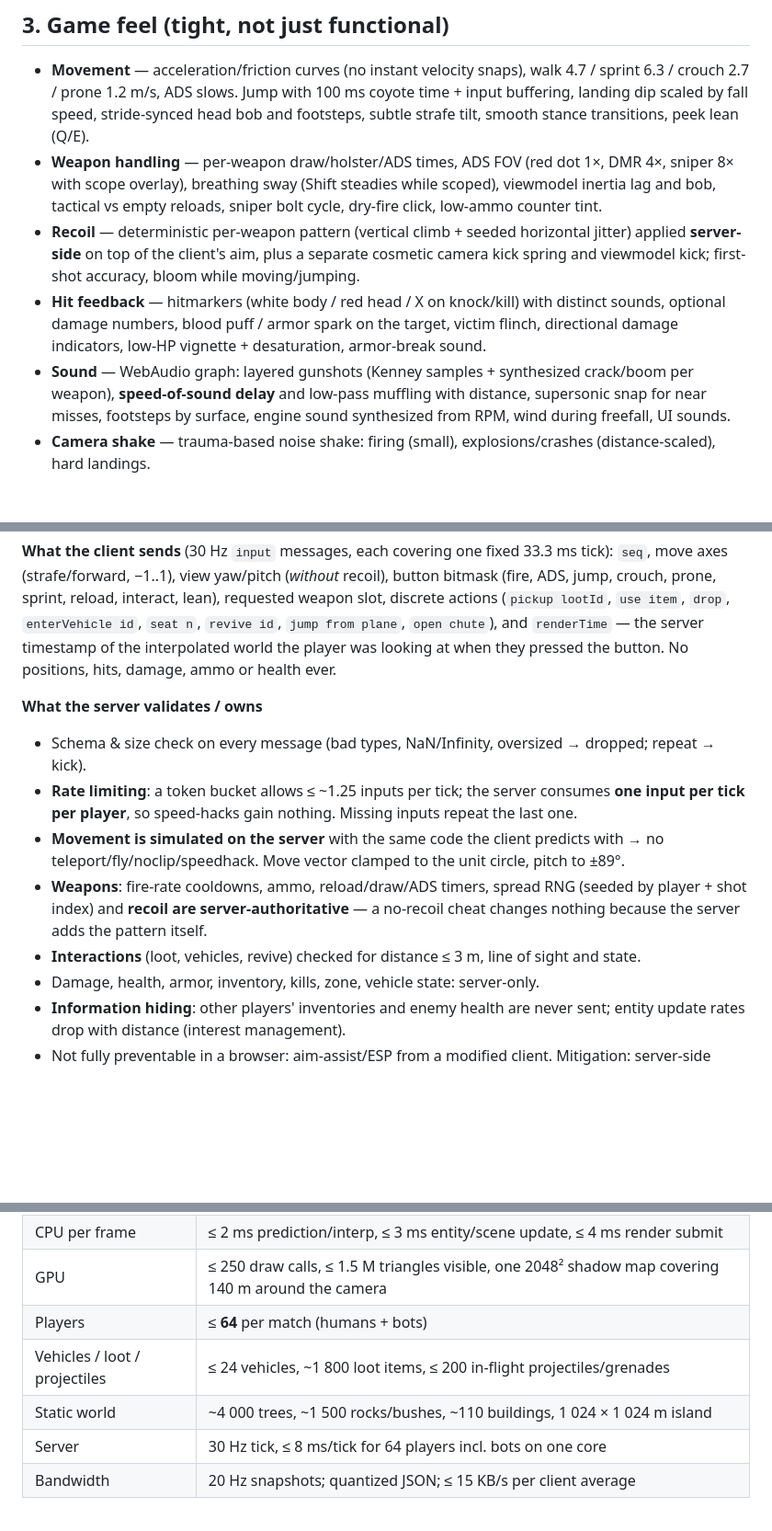
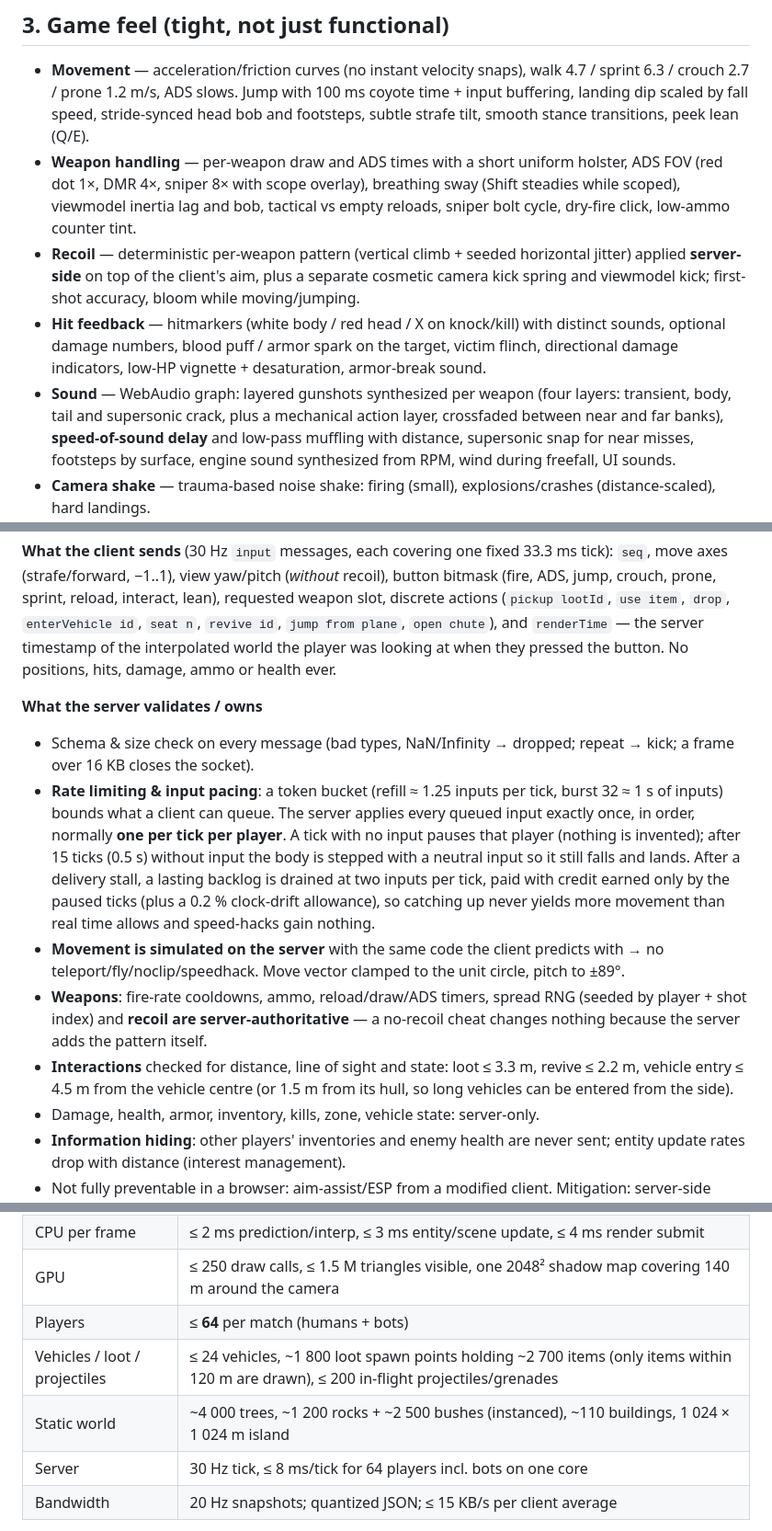
Before and after one commit to irwinlwxm3ul/op-dashboard-ui, a Markdown page: PLAN.md, 3 parts joined by grey strips. Shown at 92% size. GitHub-like rendering; blank space fills up the shorter version.

Commit message:
PLAN: describe shipped input pacing, interaction ranges, holster and gunshot synthesis, and world/loot counts
Co-Authored-By: Claude Opus 5.5 <noreply@anthropic.com>
Claude-Session: https://claude.ai/code/session_01T1dGX7dKM21HWjRK6Nd5LA

```diff
--- a/PLAN.md
+++ b/PLAN.md
@@ -60,7 +60,7 @@ track with ramps, instant respawn.
   crouch 2.7 / prone 1.2 m/s, ADS slows. Jump with 100 ms coyote time + input buffering, landing dip
   scaled by fall speed, stride-synced head bob and footsteps, subtle strafe tilt, smooth stance
   transitions, peek lean (Q/E).
-* **Weapon handling** — per-weapon draw/holster/ADS times, ADS FOV (red dot 1×, DMR 4×, sniper 8×
+* **Weapon handling** — per-weapon draw and ADS times with a short uniform holster, ADS FOV (red dot 1×, DMR 4×, sniper 8×
   with scope overlay), breathing sway (Shift steadies while scoped), viewmodel inertia lag and bob,
   tactical vs empty reloads, sniper bolt cycle, dry-fire click, low-ammo counter tint.
 * **Recoil** — deterministic per-weapon pattern (vertical climb + seeded horizontal jitter) applied
@@ -69,7 +69,8 @@ track with ramps, instant respawn.
 * **Hit feedback** — hitmarkers (white body / red head / X on knock/kill) with distinct sounds,
   optional damage numbers, blood puff / armor spark on the target, victim flinch, directional damage
   indicators, low-HP vignette + desaturation, armor-break sound.
-* **Sound** — WebAudio graph: layered gunshots (Kenney samples + synthesized crack/boom per weapon),
+* **Sound** — WebAudio graph: layered gunshots synthesized per weapon (four layers: transient, body,
+  tail and supersonic crack, plus a mechanical action layer, crossfaded between near and far banks),
   **speed-of-sound delay** and low-pass muffling with distance, supersonic snap for near misses,
   footsteps by surface, engine sound synthesized from RPM, wind during freefall, UI sounds.
 * **Camera shake** — trauma-based noise shake: firing (small), explosions/crashes (distance-scaled),
@@ -89,15 +90,23 @@ plane`, `open chute`), and `renderTime` — the server timestamp of the interpol
 was looking at when they pressed the button. No positions, hits, damage, ammo or health ever.
 
 **What the server validates / owns**
-* Schema & size check on every message (bad types, NaN/Infinity, oversized → dropped; repeat → kick).
-* **Rate limiting**: a token bucket allows ≤ ~1.25 inputs per tick; the server consumes **one input
-  per tick per player**, so speed-hacks gain nothing. Missing inputs repeat the last one.
+* Schema & size check on every message (bad types, NaN/Infinity → dropped; repeat → kick; a frame over
+  16 KB closes the socket).
+* **Rate limiting & input pacing**: a token bucket (refill ≈ 1.25 inputs per tick, burst 32 ≈ 1 s of
+  inputs) bounds what a client can queue. The server applies every queued input exactly once, in
+  order, normally **one per tick per player**. A tick with no input pauses that player (nothing is
+  invented); after 15 ticks (0.5 s) without input the body is stepped with a neutral input so it still
+  falls and lands. After a delivery stall, a lasting backlog is drained at two inputs per tick, paid
+  with credit earned only by the paused ticks (plus a 0.2 % clock-drift allowance), so catching up
+  never yields more movement than real time allows and speed-hacks gain nothing.
 * **Movement is simulated on the server** with the same code the client predicts with →
   no teleport/fly/noclip/speedhack. Move vector clamped to the unit circle, pitch to ±89°.
 * **Weapons**: fire-rate cooldowns, ammo, reload/draw/ADS timers, spread RNG (seeded by player + shot
   index) and **recoil are server-authoritative** — a no-recoil cheat changes nothing because the
   server adds the pattern itself.
-* **Interactions** (loot, vehicles, revive) checked for distance ≤ 3 m, line of sight and state.
+* **Interactions** checked for distance, line of sight and state: loot ≤ 3.3 m, revive ≤ 2.2 m, vehicle
+  entry ≤ 4.5 m from the vehicle centre (or 1.5 m from its hull, so long vehicles can be entered from
+  the side).
 * Damage, health, armor, inventory, kills, zone, vehicle state: server-only.
 * **Information hiding**: other players' inventories and enemy health are never sent; entity update
   rates drop with distance (interest management).
@@ -130,8 +139,8 @@ was looking at when they pressed the button. No positions, hits, damage, ammo or
 | CPU per frame | ≤ 2 ms prediction/interp, ≤ 3 ms entity/scene update, ≤ 4 ms render submit |
 | GPU | ≤ 250 draw calls, ≤ 1.5 M triangles visible, one 2048² shadow map covering 140 m around the camera |
 | Players | ≤ **64** per match (humans + bots) |
-| Vehicles / loot / projectiles | ≤ 24 vehicles, ~1 800 loot items, ≤ 200 in-flight projectiles/grenades |
-| Static world | ~4 000 trees, ~1 500 rocks/bushes, ~110 buildings, 1 024 × 1 024 m island |
+| Vehicles / loot / projectiles | ≤ 24 vehicles, ~1 800 loot spawn points holding ~2 700 items (only items within 120 m are drawn), ≤ 200 in-flight projectiles/grenades |
+| Static world | ~4 000 trees, ~1 200 rocks + ~2 500 bushes (instanced), ~110 buildings, 1 024 × 1 024 m island |
 | Server | 30 Hz tick, ≤ 8 ms/tick for 64 players incl. bots on one core |
 | Bandwidth | 20 Hz snapshots; quantized JSON; ≤ 15 KB/s per client average |
 
```
Also changed, not shown: README.md (+1 -1 lines).
